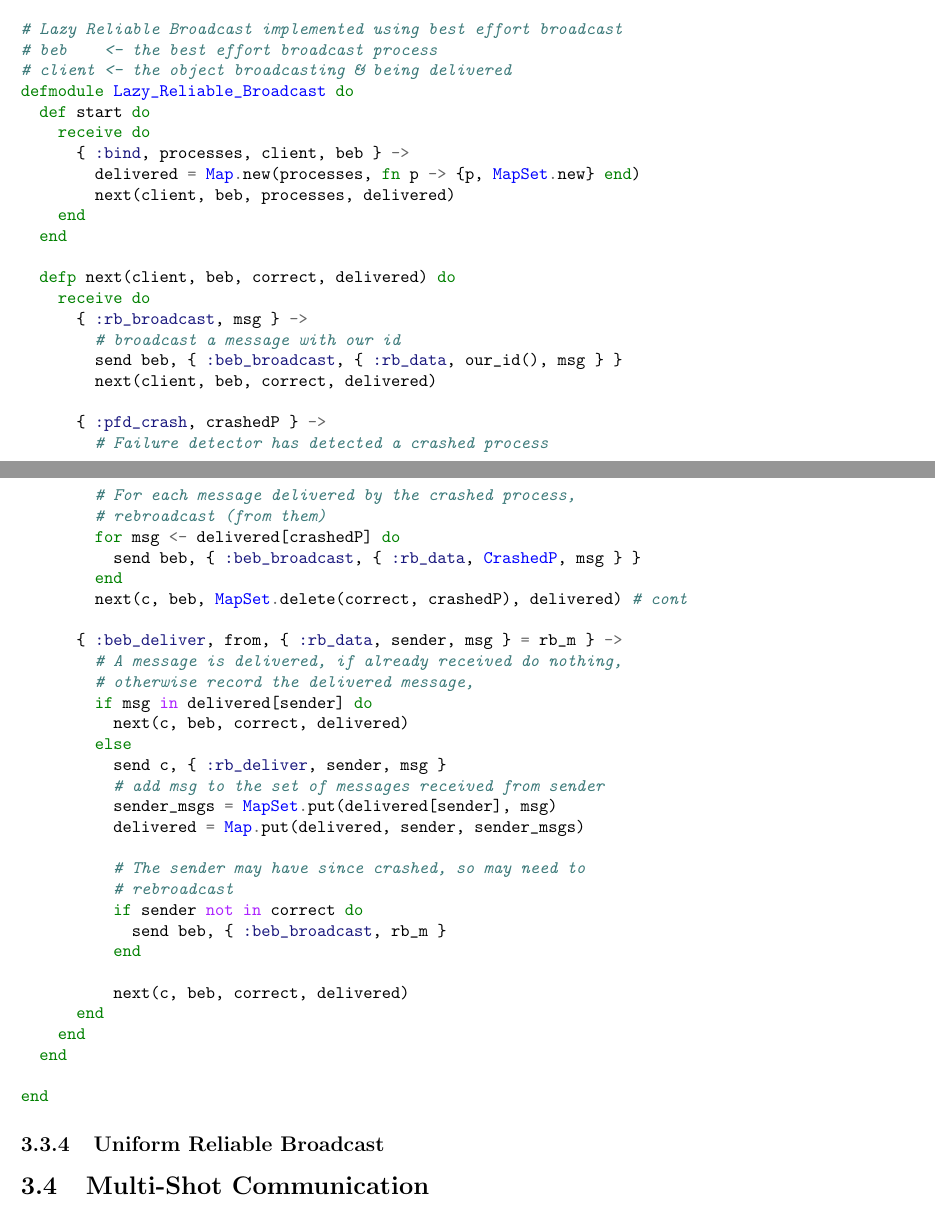
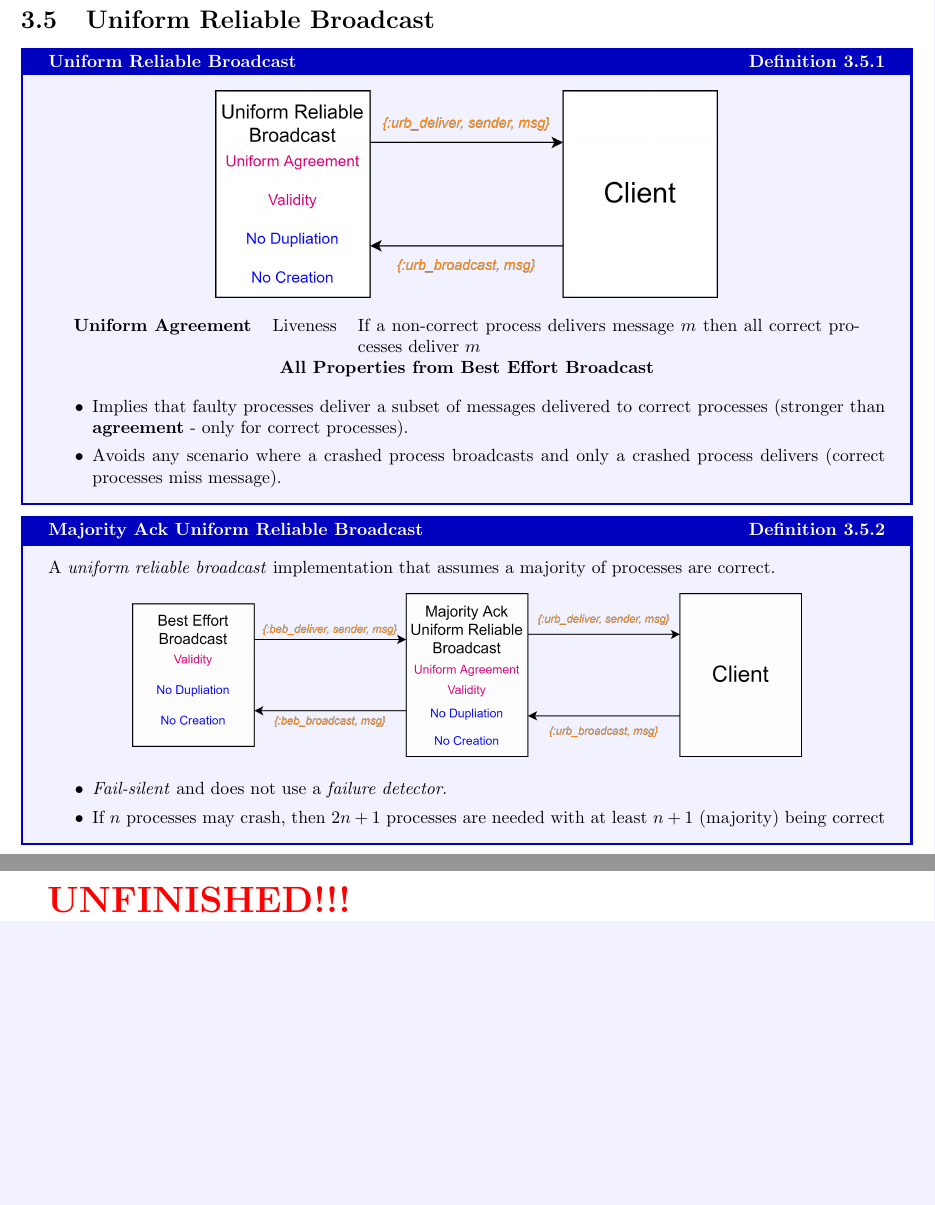
Before and after one commit to OliverKillane/Imperial-Computing-Notes, a LaTeX document (60009 - Distributed Algorithms/60009 - Distributed Algorithms.tex, which reads 60009 - Distributed Algorithms/reliable_broadcast/reliable_broadcast.tex): two parts of pages 15 and 16 of 17, joined at a grey line, cut at the place of the change, the shorter picture padded with empty space. Compiled offline with pdfLaTeX.

Commit message:
60009: additions to reliable broadcast notes

```diff
--- a/60009 - Distributed Algorithms/reliable_broadcast/reliable_broadcast.tex
+++ b/60009 - Distributed Algorithms/reliable_broadcast/reliable_broadcast.tex
@@ -111 +122,0 @@ We can implement this in elixir using the send and receive primitives as \textit
-# c         <- the object broadcasting & being delivered
@@ -158,10 +154,5 @@ end
     \end{center}
 \end{definitionbox}
 
-\begin{minted}{elixir}
-# Eagre reliable broadcast implemented using Best Effort Broadcast
-# beb <- the best effort broadcast process
-# c   <- the object broadcasting & being delivered
-defmodule Eagre_Reliable_Broadcast do
+\inputminted{elixir}{reliable_broadcast/code/eagre_reliable_broadcast.ex}
 
-  def start do
@@ -173,5 +158,0 @@ defmodule Eagre_Reliable_Broadcast do
-      { :rb_broadcast, msg } ->
-        send beb, { :beb_broadcast, { :rb_data, our_id(), msg } }
-        next(c, beb, delivered)
-      { :beb_deliver, from, { :rb_data, sender, msg } = rb_m } ->
-        if msg in delivered do
@@ -182,3 +158,0 @@ defmodule Eagre_Reliable_Broadcast do
-          send c, { :rb_deliver, sender, msg }
-          send beb, { :beb_broadcast, rb_m }
-          next(c, beb, MapSet.put(delivered, msg))
@@ -203,62 +170,33 @@ end
   \includegraphics[width=.8\textwidth]{reliable_broadcast/images/lazy_reliable_broadcast.drawio.png}
 \end{center}
 
-\begin{minted}{elixir}
-# Lazy Reliable Broadcast implemented using best effort broadcast
-# beb    <- the best effort broadcast process
-# client <- the object broadcasting & being delivered
-defmodule Lazy_Reliable_Broadcast do
-  def start do
-    receive do
-      { :bind, processes, client, beb } ->
-        delivered = Map.new(processes, fn p -> {p, MapSet.new} end)
-        next(client, beb, processes, delivered)
-    end
-  end
+\inputminted{elixir}{reliable_broadcast/code/lazy_reliable_broadcast.ex}
 
-  defp next(client, beb, correct, delivered) do
-    receive do
-      { :rb_broadcast, msg } ->
-        # broadcast a message with our id
-        send beb, { :beb_broadcast, { :rb_data, our_id(), msg } }
-        next(client, beb, correct, delivered)
+\section{Uniform Reliable Broadcast}
+\begin{definitionbox}{Uniform Reliable Broadcast}
+    \begin{center}
+        \includegraphics[width=.6\textwidth]{reliable_broadcast/images/uniform_reliable_broadcast.drawio.png}
+    \end{center}
+    \begin{center}
+        \begin{tabular}{l l p{.6\textwidth}}
+            \textbf{Uniform Agreement} & Liveness & If a non-correct process delivers message $m$ then all correct processes deliver $m$ \\
+            \multicolumn{3}{c}{\textbf{All Properties from Best Effort Broadcast}} \\
+        \end{tabular}
+    \end{center}
+    \begin{itemize}
+        \item Implies that faulty processes deliver a subset of messages delivered to correct processes (stronger than \textbf{agreement} - only for correct processes).
+        \item Avoids any scenario where a crashed process broadcasts and only a crashed process delivers (correct processes miss message).
+    \end{itemize}
+\end{definitionbox}
 
-      { :pfd_crash, crashedP } ->
-        # Failure detector has detected a crashed process
-        # For each message delivered by the crashed process,
-        # rebroadcast (from them)
-        for msg <- delivered[crashedP] do
-          send beb, { :beb_broadcast, { :rb_data, CrashedP, msg } }
-        end
-        next(c, beb, MapSet.delete(correct, crashedP), delivered) # cont
-
-      { :beb_deliver, from, { :rb_data, sender, msg } = rb_m } ->
-        # A message is delivered, if already received do nothing,
-        # otherwise record the delivered message,
-        if msg in delivered[sender] do
-          next(c, beb, correct, delivered)
-        else
-          send c, { :rb_deliver, sender, msg }
-          # add msg to the set of messages received from sender
-          sender_msgs = MapSet.put(delivered[sender], msg)
-          delivered = Map.put(delivered, sender, sender_msgs)
-
-          # The sender may have since crashed, so may need to
-          # rebroadcast
-          if sender not in correct do
-            send beb, { :beb_broadcast, rb_m }
-          end
-
-          next(c, beb, correct, delivered)
-      end
-    end
-  end
-
-end
-\end{minted}
-
-\subsection{Uniform Reliable Broadcast}
-
-
-
-\section{Multi-Shot Communication}
+\begin{definitionbox}{Majority Ack Uniform Reliable Broadcast}
+    A \textit{uniform reliable broadcast} implementation that assumes a majority of processes are correct.
+    \begin{center}
+        \includegraphics[width=.8\textwidth]{reliable_broadcast/images/majority_ack_uniform_reliable_broadcast.drawio.png}
+    \end{center}
+    \begin{itemize}
+        \item \textit{Fail-silent} and does not use a \textit{failure detector}.
+        \item If $n$ processes may crash, then $2n+1$ processes are needed with at least $n+1$ (majority) being correct
+    \end{itemize}
+\end{definitionbox}
+\unfinished
```
Also changed, not shown: 60009 - Distributed Algorithms/60009 - Distributed Algorithms.pdf, 60009 - Distributed Algorithms/reliable_broadcast/images/lazy_reliable_broadcast.drawio.png, 60009 - Distributed Algorithms/reliable_broadcast/images/majority_ack_uniform_reliable_broadcast.drawio.png (added), 60009 - Distributed Algorithms/reliable_broadcast/images/uniform_reliable_broadcast.drawio.png (added), 60009 - Distributed Algorithms/reliable_broadcast/reliable_broadcast.tex (73 more changed lines), 5 other files.
